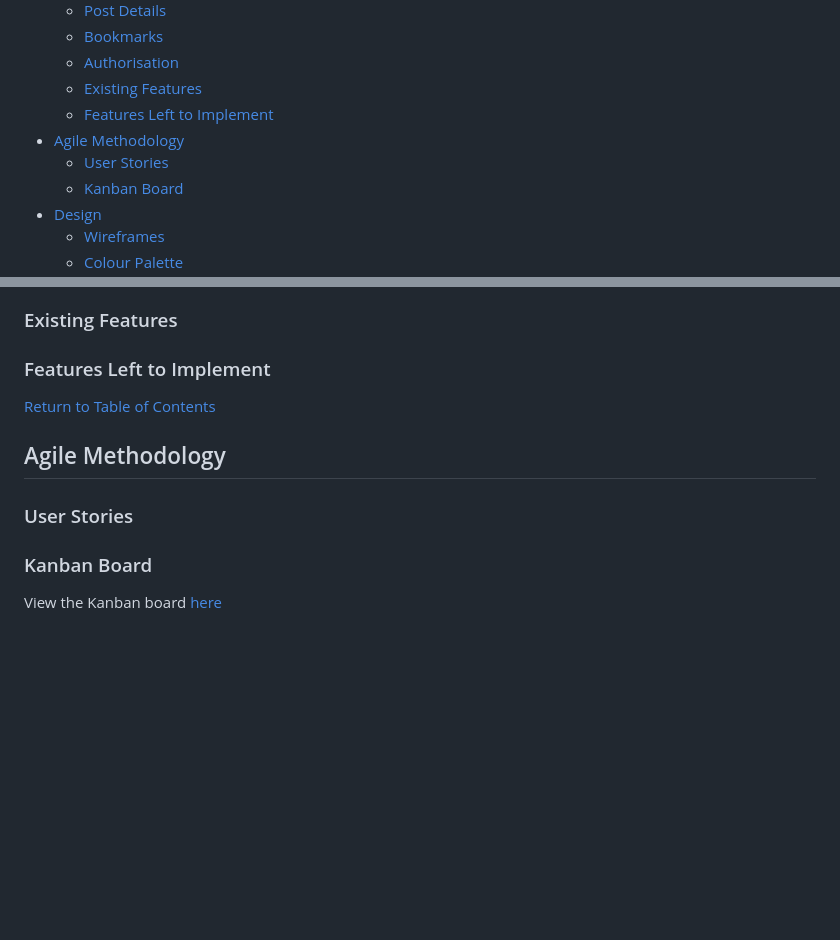
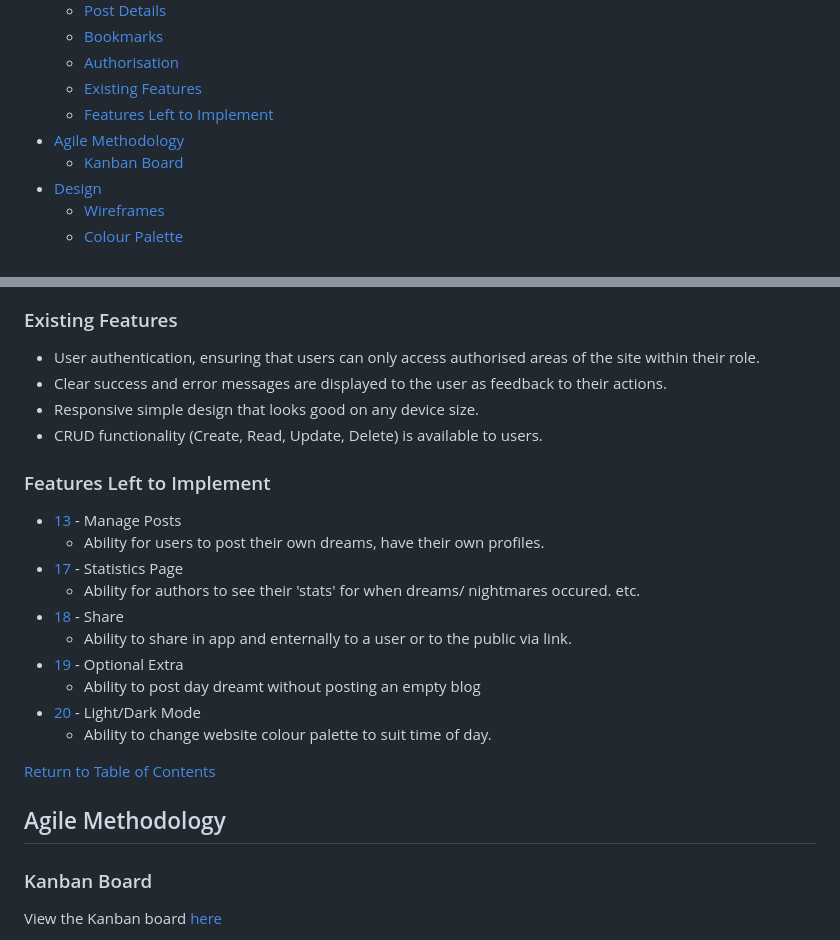
Before and after one commit to RobynSoar/dream-portal, a Markdown page: README.md, 2 parts joined by grey strips. GitHub-like rendering; blank space fills up the shorter version.

Commit message:
Existing and future implementations

```diff
--- a/README.md
+++ b/README.md
@@ -33,7 +33,6 @@ The primary target audience for the site is:
     - [Existing Features](#existing-features)
     - [Features Left to Implement](#features-left-to-implement)
 - [Agile Methodology](#agile-methodology)
-    - [User Stories](#user-stories)
     - [Kanban Board](#kanban-board)
 - [Design](#design)
     - [Wireframes](#wireframes)
@@ -272,19 +271,27 @@ __Log Out__
 
 ### Existing Features
 
-
+- User authentication, ensuring that users can only access authorised areas of the site within their role.
+- Clear success and error messages are displayed to the user as feedback to their actions.
+- Responsive simple design that looks good on any device size.
+- CRUD functionality (Create, Read, Update, Delete) is available to users.
 
 ### Features Left to Implement
 
-
+- [13](https://github.com/RobynSoar/dream-portal/issues/13) - Manage Posts
+    - Ability for users to post their own dreams, have their own profiles.
+- [17](https://github.com/RobynSoar/dream-portal/issues/17) - Statistics Page
+    - Ability for authors to see their 'stats' for when dreams/ nightmares occured. etc.
+- [18](https://github.com/RobynSoar/dream-portal/issues/18) - Share
+    - Ability to share in app and enternally to a user or to the public via link.
+- [19](https://github.com/RobynSoar/dream-portal/issues/19) - Optional Extra
+    - Ability to post day dreamt without posting an empty blog
+- [20](https://github.com/RobynSoar/dream-portal/issues/20) - Light/Dark Mode
+    - Ability to change website colour palette to suit time of day.
 
 [Return to Table of Contents](#table-of-contents)
 
 ## Agile Methodology
-
-### User Stories
-
-
 
 ### Kanban Board
 
```
